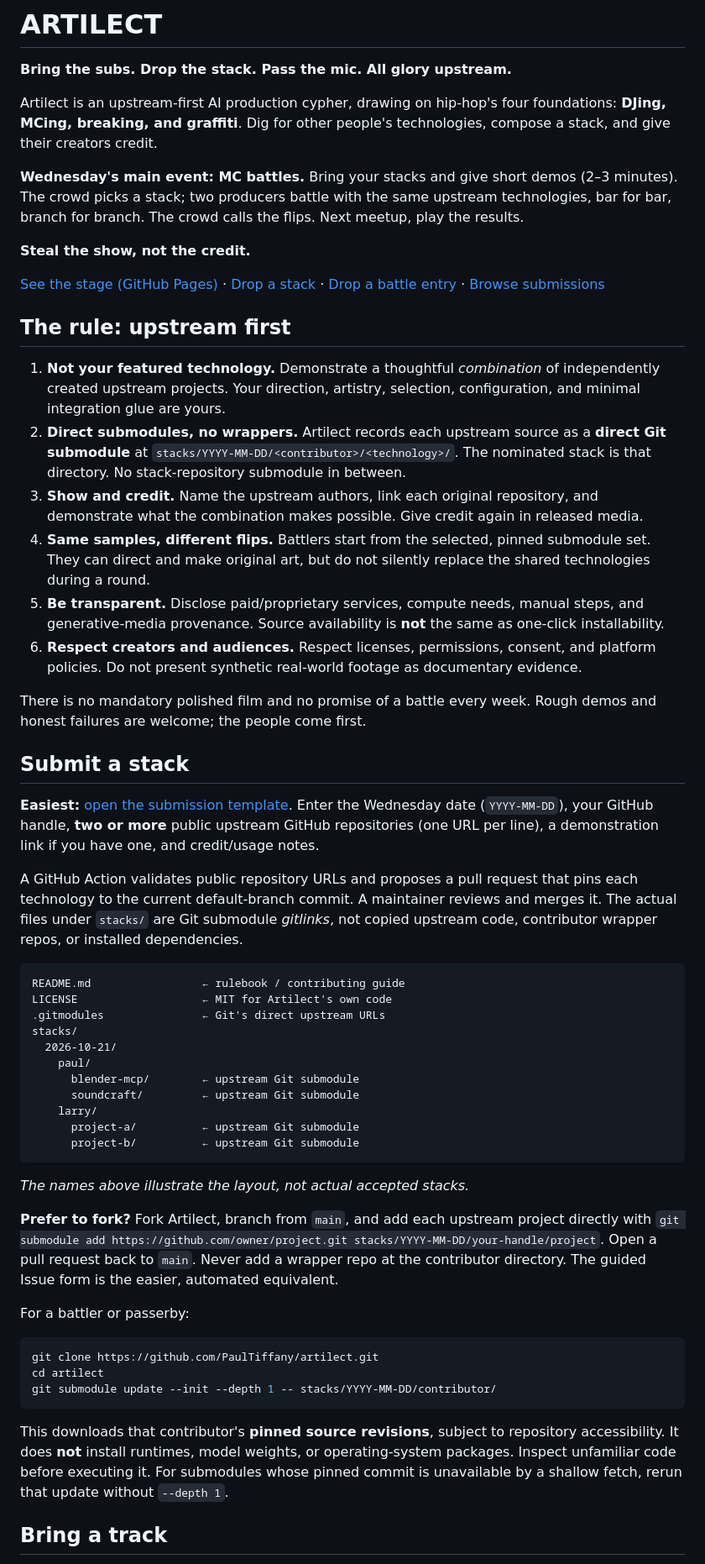
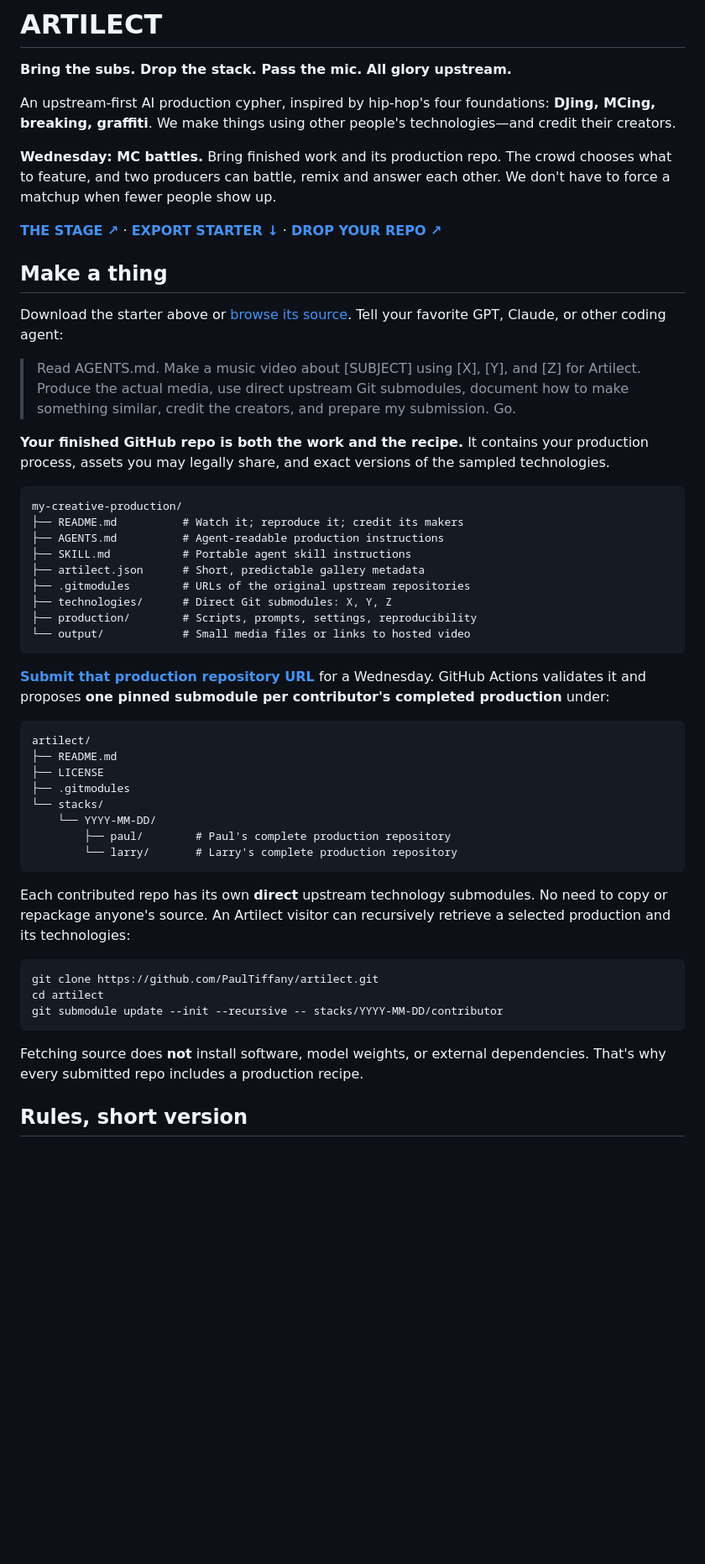
Before and after one commit to PaulTiffany/artilect, a Markdown page: README.md, the part around one of its changes. Shown at 84% size. Rendered like a GitHub page; blank space fills up the shorter version.

Commit message:
Make finished production repos, starter export and weekly cypher the main contribution path

````diff
--- a/README.md
+++ b/README.md
@@ -2,58 +2,54 @@
 
 **Bring the subs. Drop the stack. Pass the mic. All glory upstream.**
 
-Artilect is an upstream-first AI production cypher, drawing on hip-hop's four foundations: **DJing, MCing, breaking, and graffiti**. Dig for other people's technologies, compose a stack, and give their creators credit.
+An upstream-first AI production cypher, inspired by hip-hop's four foundations: **DJing, MCing, breaking, graffiti**. We make things using other people's technologies—and credit their creators.
 
-**Wednesday's main event: MC battles.** Bring your stacks and give short demos (2–3 minutes). The crowd picks a stack; two producers battle with the same upstream technologies, bar for bar, branch for branch. The crowd calls the flips. Next meetup, play the results.
+**Wednesday: MC battles.** Bring finished work and its production repo. The crowd chooses what to feature, and two producers can battle, remix and answer each other. We don't have to force a matchup when fewer people show up.
 
-**Steal the show, not the credit.**
+[**THE STAGE ↗**](https://paultiffany.github.io/artilect/) · [**EXPORT STARTER ↓**](https://paultiffany.github.io/artilect/artilect-starter.zip) · [**DROP YOUR REPO ↗**](../../issues/new?template=stack.yml)
 
-[See the stage (GitHub Pages)](https://paultiffany.github.io/artilect/) · [Drop a stack](../../issues/new?template=stack.yml) · [Drop a battle entry](../../issues/new?template=battle.yml) · [Browse submissions](../../issues)
+## Make a thing
 
-## The rule: upstream first
+Download the starter above or [browse its source](../../tree/submission-template). Tell your favorite GPT, Claude, or other coding agent:
 
-1. **Not your featured technology.** Demonstrate a thoughtful *combination* of independently created upstream projects. Your direction, artistry, selection, configuration, and minimal integration glue are yours.
-2. **Direct submodules, no wrappers.** Artilect records each upstream source as a **direct Git submodule** at `stacks/YYYY-MM-DD/<contributor>/<technology>/`. The nominated stack is that directory. No stack-repository submodule in between.
-3. **Show and credit.** Name the upstream authors, link each original repository, and demonstrate what the combination makes possible. Give credit again in released media.
-4. **Same samples, different flips.** Battlers start from the selected, pinned submodule set. They can direct and make original art, but do not silently replace the shared technologies during a round.
-5. **Be transparent.** Disclose paid/proprietary services, compute needs, manual steps, and generative-media provenance. Source availability is **not** the same as one-click installability.
-6. **Respect creators and audiences.** Respect licenses, permissions, consent, and platform policies. Do not present synthetic real-world footage as documentary evidence.
+> Read AGENTS.md. Make a music video about [SUBJECT] using [X], [Y], and [Z] for Artilect. Produce the actual media, use direct upstream Git submodules, document how to make something similar, credit the creators, and prepare my submission. Go.
 
-There is no mandatory polished film and no promise of a battle every week. Rough demos and honest failures are welcome; the people come first.
-
-## Submit a stack
-
-**Easiest:** [open the submission template](../../issues/new?template=stack.yml). Enter the Wednesday date (`YYYY-MM-DD`), your GitHub handle, **two or more** public upstream GitHub repositories (one URL per line), a demonstration link if you have one, and credit/usage notes.
-
-A GitHub Action validates public repository URLs and proposes a pull request that pins each technology to the current default-branch commit. A maintainer reviews and merges it. The actual files under `stacks/` are Git submodule *gitlinks*, not copied upstream code, contributor wrapper repos, or installed dependencies.
+**Your finished GitHub repo is both the work and the recipe.** It contains your production process, assets you may legally share, and exact versions of the sampled technologies.
 
 ```text
-README.md                 ← rulebook / contributing guide
-LICENSE                   ← MIT for Artilect's own code
-.gitmodules               ← Git's direct upstream URLs
-stacks/
-  2026-10-21/
-    paul/
-      blender-mcp/        ← upstream Git submodule
-      soundcraft/         ← upstream Git submodule
-    larry/
-      project-a/          ← upstream Git submodule
-      project-b/          ← upstream Git submodule
+my-creative-production/
+├── README.md          # Watch it; reproduce it; credit its makers
+├── AGENTS.md          # Agent-readable production instructions
+├── SKILL.md           # Portable agent skill instructions
+├── artilect.json      # Short, predictable gallery metadata
+├── .gitmodules        # URLs of the original upstream repositories
+├── technologies/      # Direct Git submodules: X, Y, Z
+├── production/        # Scripts, prompts, settings, reproducibility
+└── output/            # Small media files or links to hosted video
 ```
 
-*The names above illustrate the layout, not actual accepted stacks.*
+**[Submit that production repository URL](../../issues/new?template=stack.yml)** for a Wednesday. GitHub Actions validates it and proposes **one pinned submodule per contributor's completed production** under:
 
-**Prefer to fork?** Fork Artilect, branch from `main`, and add each upstream project directly with `git submodule add https://github.com/owner/project.git stacks/YYYY-MM-DD/your-handle/project`. Open a pull request back to `main`. Never add a wrapper repo at the contributor directory. The guided Issue form is the easier, automated equivalent.
+```text
+artilect/
+├── README.md
+├── LICENSE
+├── .gitmodules
+└── stacks/
+    └── YYYY-MM-DD/
+        ├── paul/        # Paul's complete production repository
+        └── larry/       # Larry's complete production repository
+```
 
-For a battler or passerby:
+Each contributed repo has its own **direct** upstream technology submodules. No need to copy or repackage anyone's source. An Artilect visitor can recursively retrieve a selected production and its technologies:
 
 ```bash
 git clone https://github.com/PaulTiffany/artilect.git
 cd artilect
-git submodule update --init --depth 1 -- stacks/YYYY-MM-DD/contributor/
+git submodule update --init --recursive -- stacks/YYYY-MM-DD/contributor
 ```
 
-This downloads that contributor's **pinned source revisions**, subject to repository accessibility. It does **not** install runtimes, model weights, or operating-system packages. Inspect unfamiliar code before executing it. For submodules whose pinned commit is unavailable by a shallow fetch, rerun that update without `--depth 1`.
+Fetching source does **not** install software, model weights, or external dependencies. That's why every submitted repo includes a production recipe.
 
-## Bring a track
+## Rules, short version
 
````
Also changed, not shown: other parts of README.md (+7 -19 lines).
